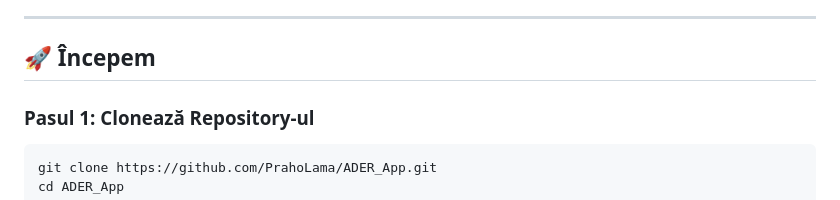
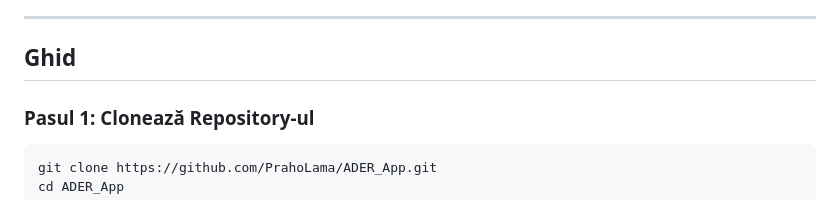
Before and after one commit to PrahoLama/ADER_App, a Markdown page: README.md, the part around the change. Drawn GitHub-style.

```diff
--- a/README.md
+++ b/README.md
@@ -16,7 +16,7 @@ O aplicație React Native cu backend Python pentru analiza viilor. Deocamdata es
 
 ---
 
-## 🚀 Începem
+## Ghid
 
 ### Pasul 1: Clonează Repository-ul
 
```
